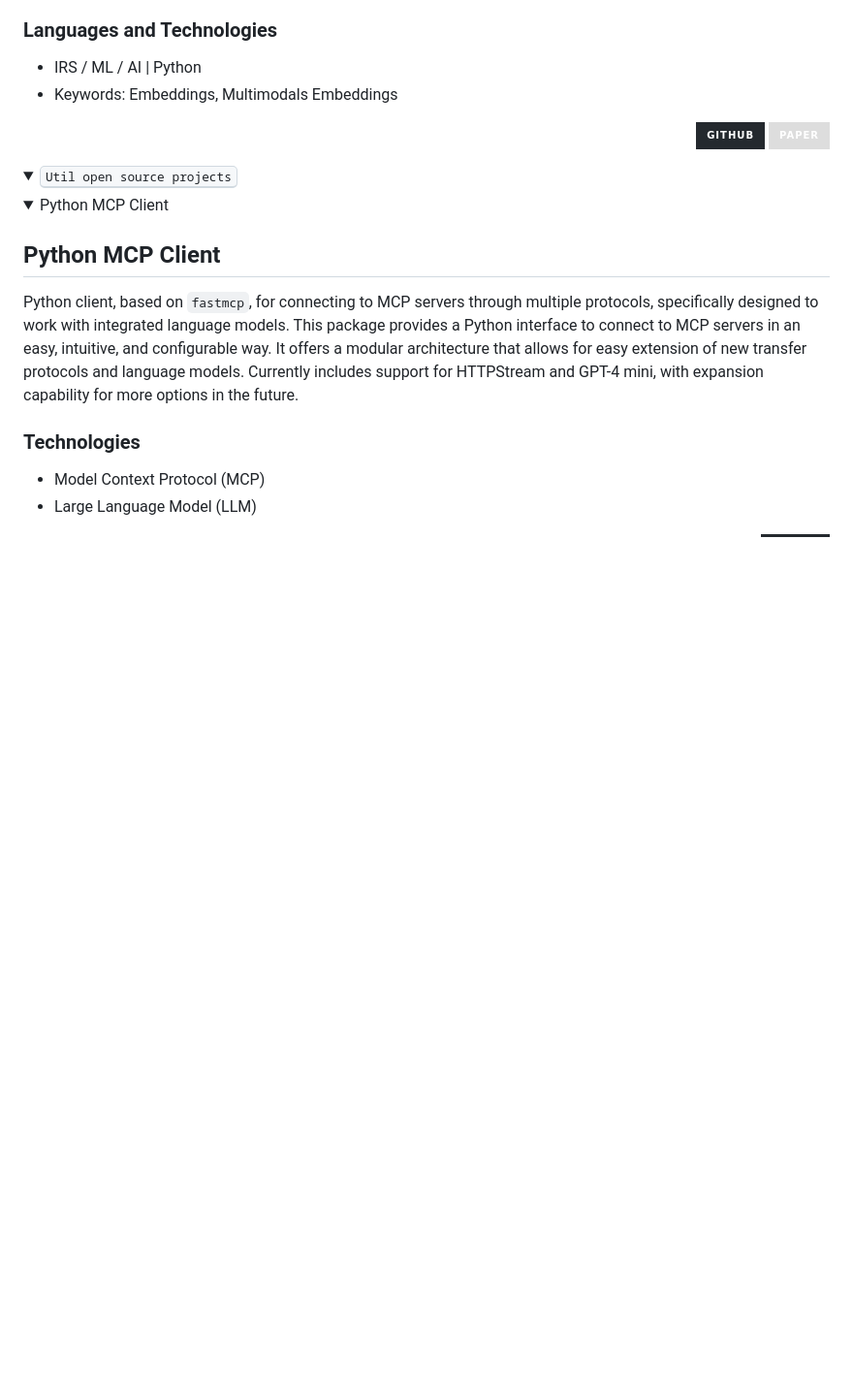
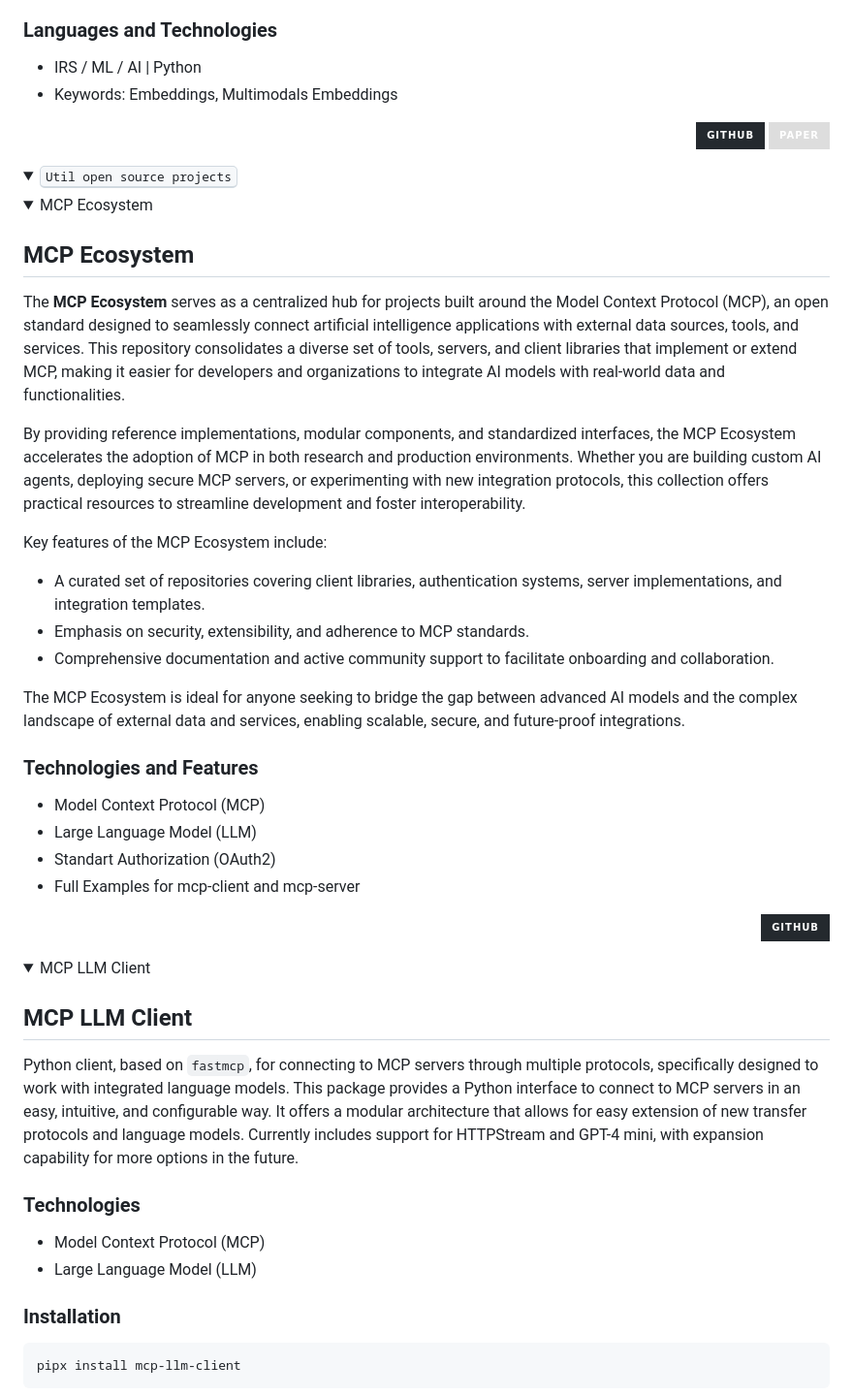
Before and after one commit to rb58853/rb58853, a Markdown page: README.md, the part around one of its changes. Shown at 97% size. Rendered like a GitHub page; folded sections open; badges without logos; blank space fills up the shorter version.

Commit message:
Update projects

````diff
--- a/README.md
+++ b/README.md
@@ -209,11 +162,47 @@ In this project, the problem of precise image retrieval is addressed. The work e
   </summary>
 <details>
   <summary align = "left">
-  Python MCP Client
+  MCP Ecosystem
   </summary>
 <div>
 
-## Python MCP Client
+## MCP Ecosystem
+
+The **MCP Ecosystem** serves as a centralized hub for projects built around the Model Context Protocol (MCP), an open standard designed to seamlessly connect artificial intelligence applications with external data sources, tools, and services. This repository consolidates a diverse set of tools, servers, and client libraries that implement or extend MCP, making it easier for developers and organizations to integrate AI models with real-world data and functionalities.
+
+By providing reference implementations, modular components, and standardized interfaces, the MCP Ecosystem accelerates the adoption of MCP in both research and production environments. Whether you are building custom AI agents, deploying secure MCP servers, or experimenting with new integration protocols, this collection offers practical resources to streamline development and foster interoperability.
+
+Key features of the MCP Ecosystem include:
+
+* A curated set of repositories covering client libraries, authentication systems, server implementations, and integration templates.
+* Emphasis on security, extensibility, and adherence to MCP standards.
+* Comprehensive documentation and active community support to facilitate onboarding and collaboration.
+
+The MCP Ecosystem is ideal for anyone seeking to bridge the gap between advanced AI models and the complex landscape of external data and services, enabling scalable, secure, and future-proof integrations.
+
+### Technologies and Features
+
+* Model Context Protocol (MCP)
+* Large Language Model (LLM)
+* Standart Authorization (OAuth2)
+* Full Examples for mcp-client and mcp-server
+
+<div align = "right">
+<a href="https://github.com/rb58853/mcp-ecosystem">
+<img alt="github" src="https://img.shields.io/static/v1?style=for-the-badge&message=Github&color=24292e&logo=github&logoColor=FFFFFF&label=" height = 30/>
+</a>
+</div>
+
+</div>
+</details>
+
+<details>
+  <summary align = "left">
+  MCP LLM Client
+  </summary>
+<div>
+
+## MCP LLM Client
 
 Python client, based on `fastmcp`, for connecting to MCP servers through multiple protocols, specifically designed to work with integrated language models.
 This package provides a Python interface to connect to MCP servers in an easy, intuitive, and configurable way. It offers a modular architecture that allows for easy extension of new transfer protocols and language models. Currently includes support for HTTPStream and GPT-4 mini, with expansion capability for more options in the future.
@@ -223,4 +212,9 @@ This package provides a Python interface to connect to MCP servers in an easy, i
 * Model Context Protocol (MCP)
 * Large Language Model (LLM)
 
+### Installation
+```shell
+pipx install mcp-llm-client
+```
+
 <div align = "right">
````
Also changed, not shown: other parts of README.md (+90 -48 lines).
